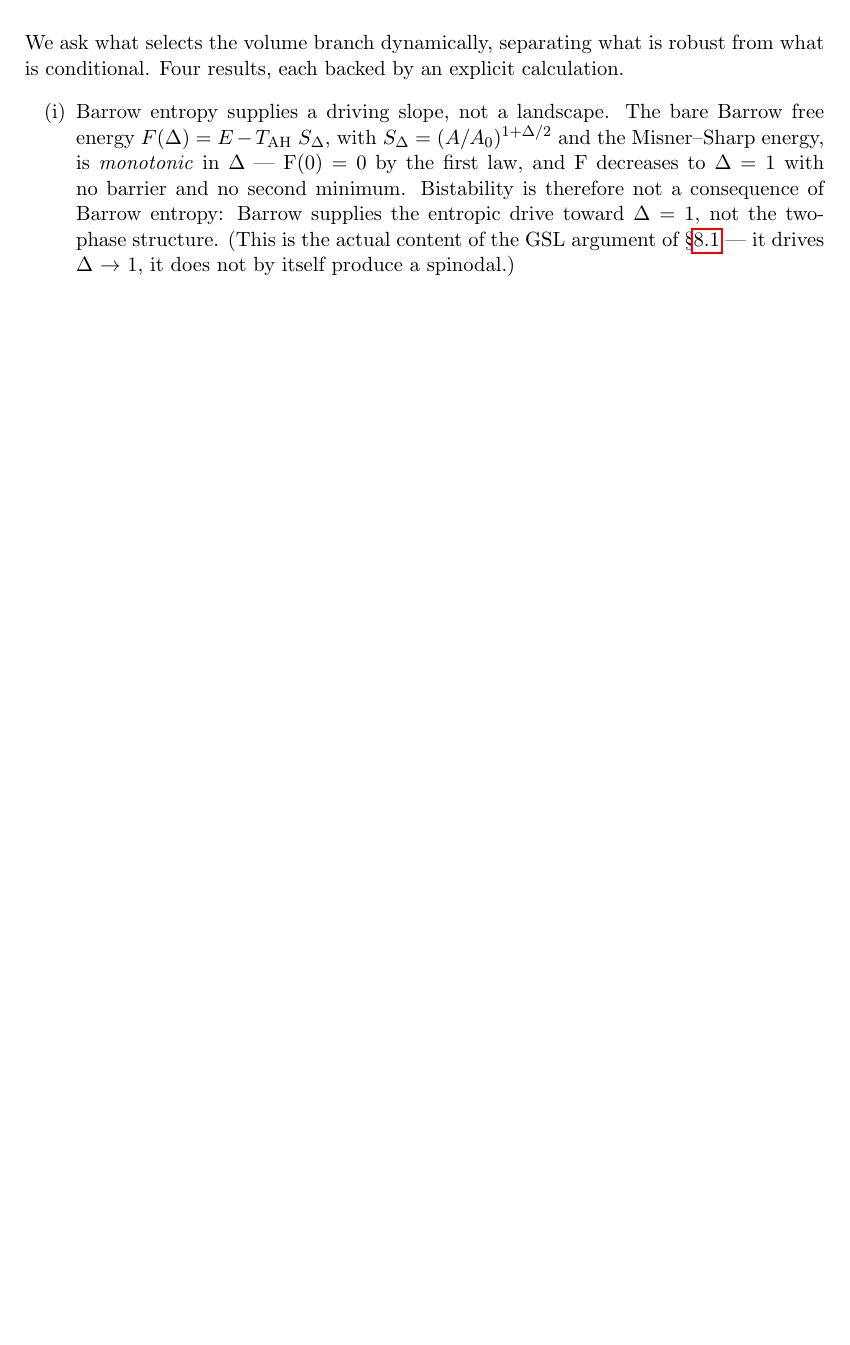
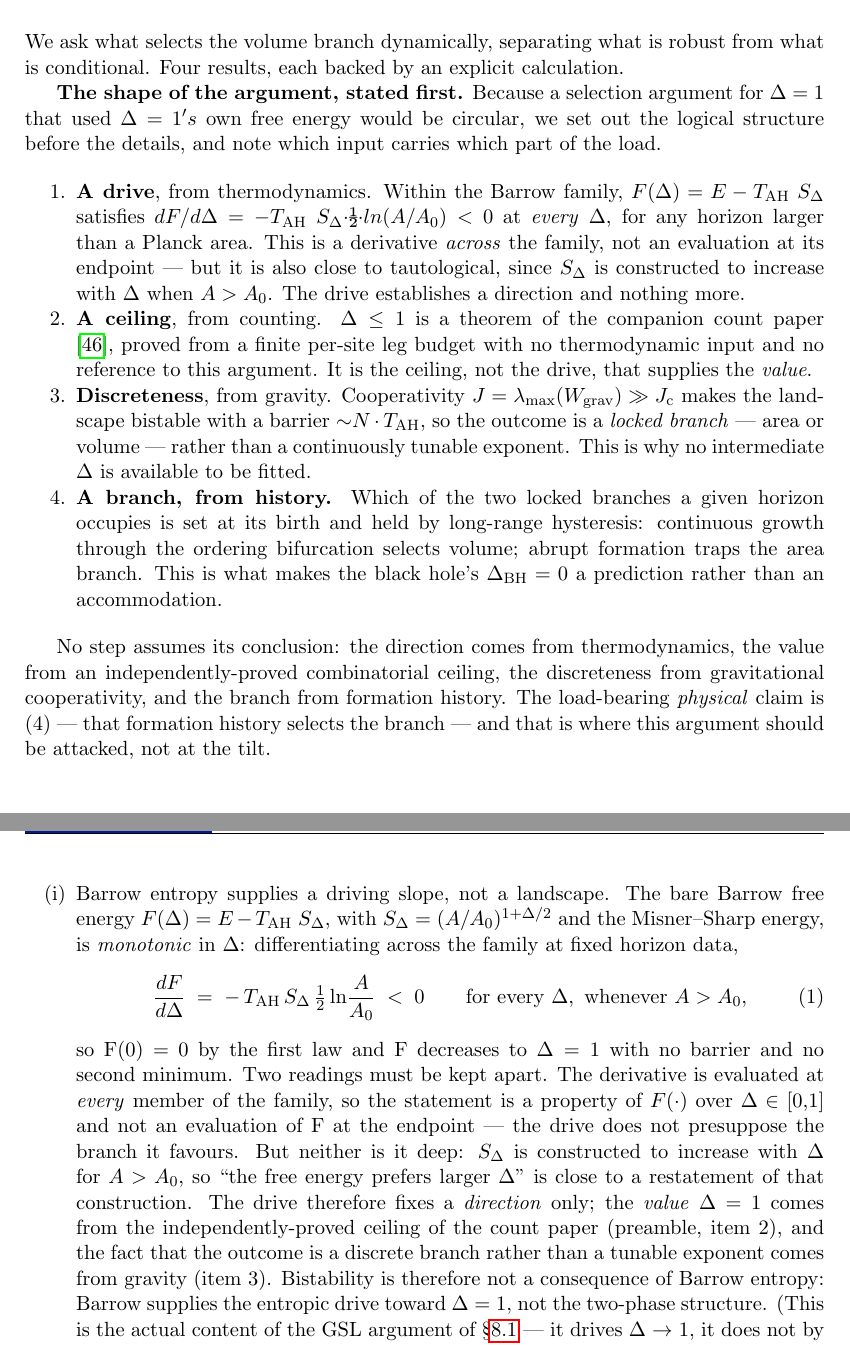
Before and after one commit to spsingularity/sede-foundations, a LaTeX document (paper/tex/SEDE_foundations.tex): part of page 9 of 23 before the commit and two parts of pages 9 and 10 of 24 after it, the two joined at a grey line, cut so that both start at the same text, the shorter picture padded with empty space. Compiled offline with pdfLaTeX.

Commit message:
Answer the circularity objection: state sec.5's logical structure up front (drive from thermodynamics / value from the independently-proved capacity ceiling / discreteness from gravity / branch from formation history), give dF/dDelta explicitly so the drive is visibly a statement across the Barrow family, and correct the abstract's self-description

```diff
--- a/paper/tex/SEDE_foundations.tex
+++ b/paper/tex/SEDE_foundations.tex
@@ -574,19 +582,80 @@ We ask what selects the volume branch dynamically, separating what is
 robust from what is conditional. Four results, each backed by an
 explicit calculation.
 
+\textbf{The shape of the argument, stated first.} Because a selection
+argument for \(\Delta  = 1\) that used \(\Delta  = 1's\) own free energy
+would be circular, we set out the logical structure before the details,
+and note which input carries which part of the load.
+
+\begin{enumerate}
+\def\labelenumi{\arabic{enumi}.}
+\tightlist
+\item
+  \textbf{A drive}, from thermodynamics. Within the Barrow family,
+  \(F(\Delta ) = E - T_\mathrm{AH}\) \(S_\Delta\) satisfies
+  \(dF/d\Delta  = -T_\mathrm{AH}\)
+  \(S_\Delta \cdot\)½·\(ln(A/A_{0}) < 0\) at \emph{every} \(\Delta\),
+  for any horizon larger than a Planck area. This is a derivative
+  \emph{across} the family, not an evaluation at its endpoint --- but it
+  is also close to tautological, since \(S_\Delta\) is constructed to
+  increase with \(\Delta\) when \(A > A_{0}\). The drive establishes a
+  direction and nothing more.
+\item
+  \textbf{A ceiling}, from counting. \(\Delta  \leq  1\) is a theorem of
+  the companion count paper \cite{Pandev:2026count}, proved from a
+  finite per-site leg budget with no thermodynamic input and no
+  reference to this argument. It is the ceiling, not the drive, that
+  supplies the \emph{value}.
+\item
+  \textbf{Discreteness}, from gravity. Cooperativity
+  \(J = \lambda _{\mathrm{max}}(W_{\mathrm{grav}}) \gg  J_{\mathrm{c}}\)
+  makes the landscape bistable with a barrier ∼\(N\cdot T_\mathrm{AH}\),
+  so the outcome is a \emph{locked branch} --- area or volume --- rather
+  than a continuously tunable exponent. This is why no intermediate
+  \(\Delta\) is available to be fitted.
+\item
+  \textbf{A branch, from history.} Which of the two locked branches a
+  given horizon occupies is set at its birth and held by long-range
+  hysteresis: continuous growth through the ordering bifurcation selects
+  volume; abrupt formation traps the area branch. This is what makes the
+  black hole's \(\Delta _\mathrm{BH} = 0\) a prediction rather than an
+  accommodation.
+\end{enumerate}
+
+No step assumes its conclusion: the direction comes from thermodynamics,
+the value from an independently-proved combinatorial ceiling, the
+discreteness from gravitational cooperativity, and the branch from
+formation history. The load-bearing \emph{physical} claim is (4) ---
+that formation history selects the branch --- and that is where this
+argument should be attacked, not at the tilt.
+
 \begin{enumerate}
 \def\labelenumi{(\roman{enumi})}
 \item
   Barrow entropy supplies a driving slope, not a landscape. The bare
   Barrow free energy \(F(\Delta ) = E - T_\mathrm{AH}\) \(S_\Delta\),
   with \(S_\Delta  = (A/A_{0})^{1+\Delta /2}\) and the Misner--Sharp
-  energy, is \emph{monotonic} in \(\Delta\) --- F(0) = 0 by the first
-  law, and F decreases to \(\Delta  = 1\) with no barrier and no second
-  minimum. Bistability is therefore not a consequence of Barrow entropy:
-  Barrow supplies the entropic drive toward \(\Delta  = 1\), not the
-  two-phase structure. (This is the actual content of the GSL argument
-  of §\ref{sec-8-1} --- it drives \(\Delta\) → 1, it does not by itself
-  produce a spinodal.)
+  energy, is \emph{monotonic} in \(\Delta\): differentiating across the
+  family at fixed horizon data,
+  \begin{equation}\frac{dF}{d\Delta} \;=\; -\,T_{\rm AH}\,S_\Delta\,\tfrac{1}{2}\ln\!\frac{A}{A_0} \;<\; 0
+  \qquad\text{for every }\Delta,\ \text{whenever } A > A_0,\end{equation} so F(0) =
+  0 by the first law and F decreases to \(\Delta  = 1\) with no barrier
+  and no second minimum. Two readings must be kept apart. The derivative
+  is evaluated at \emph{every} member of the family, so the statement is
+  a property of \(F(\cdot )\) over \(\Delta  \in  [0\),1{]} and not an
+  evaluation of F at the endpoint --- the drive does not presuppose the
+  branch it favours. But neither is it deep: \(S_\Delta\) is constructed
+  to increase with \(\Delta\) for \(A > A_{0}\), so ``the free energy
+  prefers larger \(\Delta\)'' is close to a restatement of that
+  construction. The drive therefore fixes a \emph{direction} only; the
+  \emph{value} \(\Delta  = 1\) comes from the independently-proved
+  ceiling of the count paper (preamble, item 2), and the fact that the
+  outcome is a discrete branch rather than a tunable exponent comes from
+  gravity (item 3). Bistability is therefore not a consequence of Barrow
+  entropy: Barrow supplies the entropic drive toward \(\Delta  = 1\),
+  not the two-phase structure. (This is the actual content of the GSL
+  argument of §\ref{sec-8-1} --- it drives \(\Delta\) → 1, it does not
+  by itself produce a spinodal.)
 \item
   Gravity supplies the barrier --- deep in the ordered phase. A
   two-phase (area↔volume) free energy is bistable only if the horizon
```
Also changed, not shown: paper/SEDE_foundations.md (+44 -4 lines), paper/SEDE_foundations.pdf, paper/tex/SEDE_foundations.tex (28 more changed lines).
